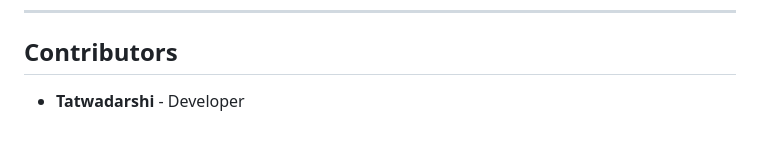
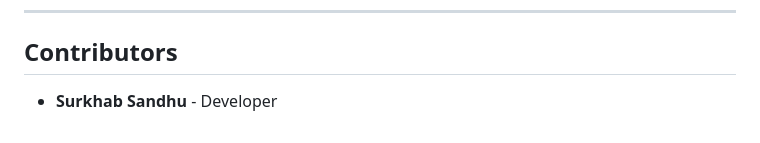
Before and after one commit to surkhxb/Blog_CMS, a Markdown page: README.md, the part around the change. GitHub-like rendering.

```diff
--- a/README.md
+++ b/README.md
@@ -109,4 +109,4 @@ This project is licensed under the [MIT License](LICENSE).
 
 ## Contributors
 
-- **Tatwadarshi** - Developer
+- **Surkhab Sandhu** - Developer
```
